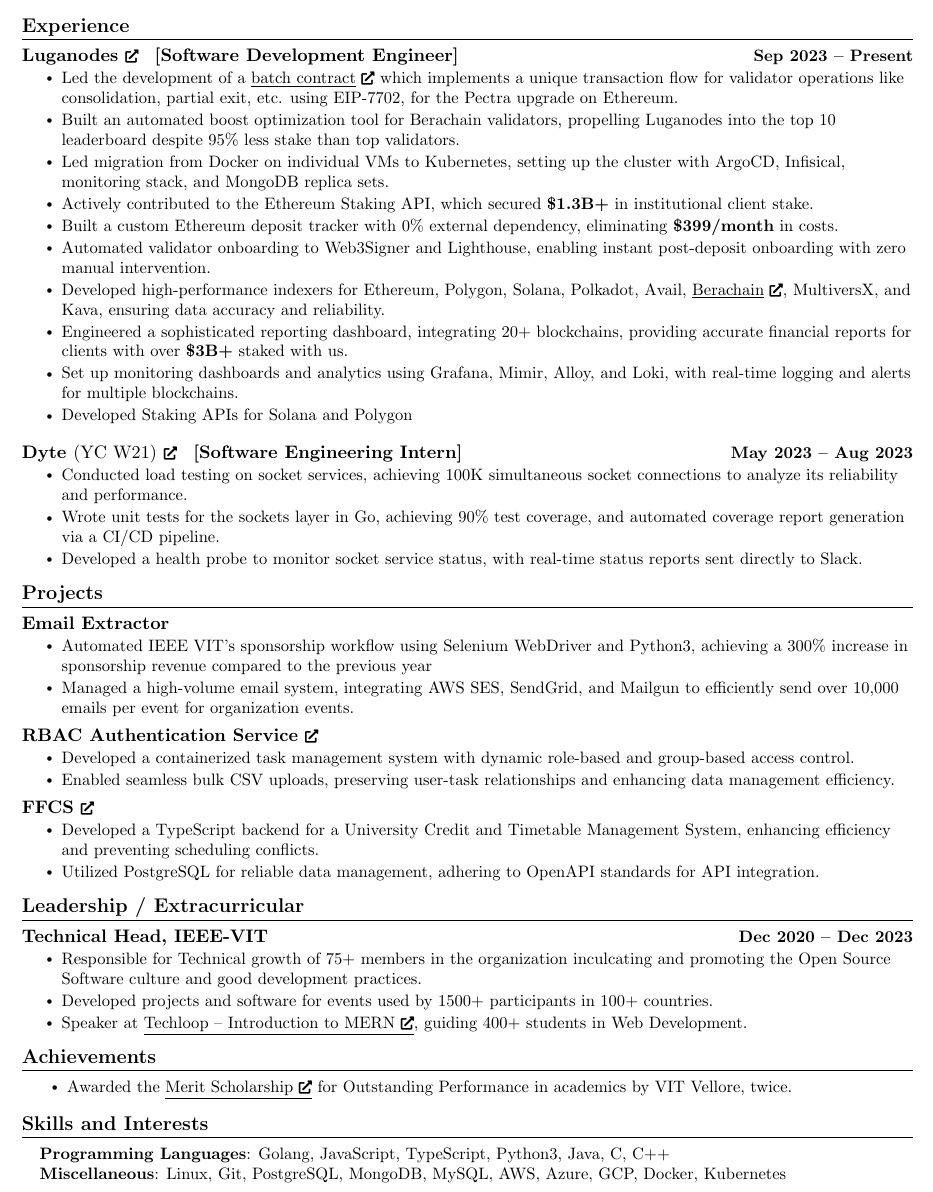
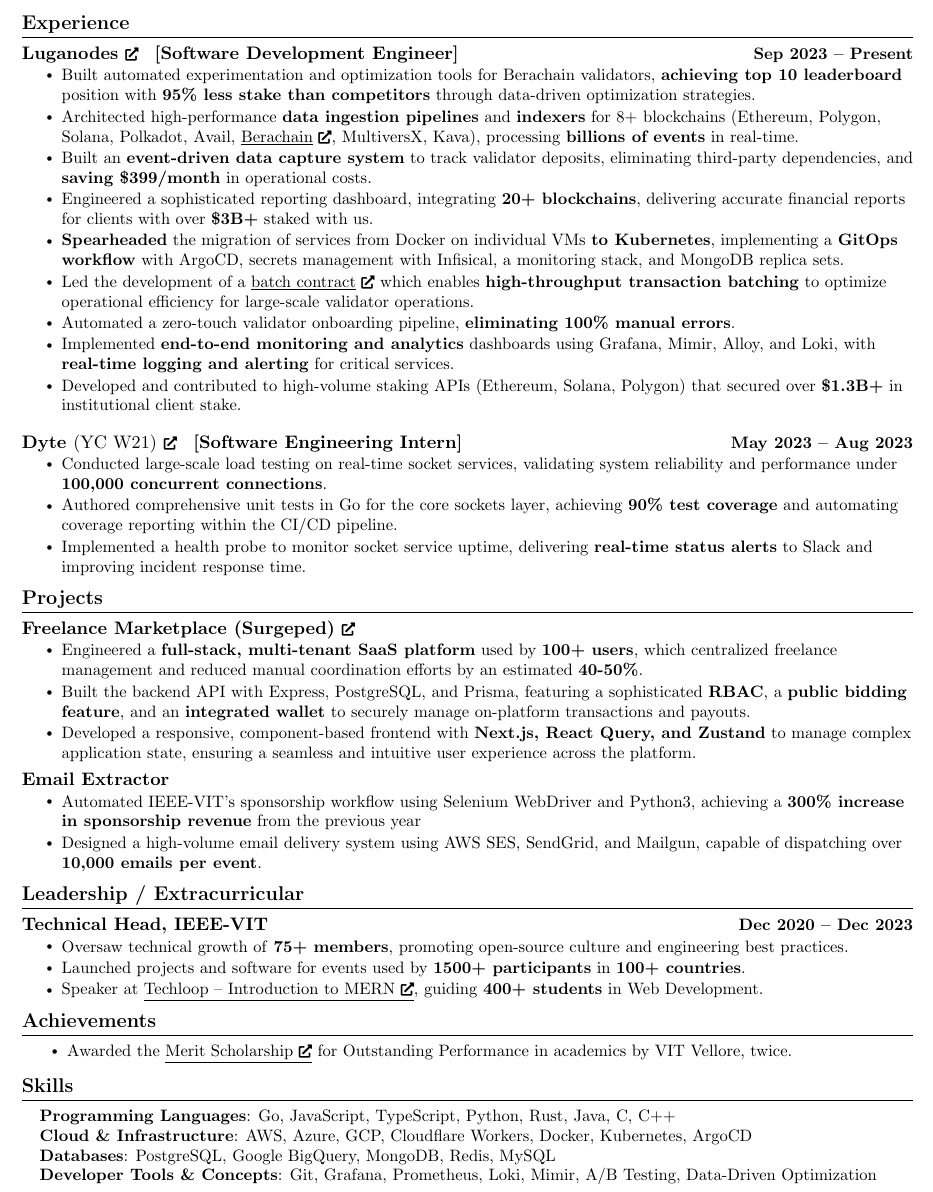
Before and after one commit to guptaharsh13/resume, a LaTeX CV (resume.tex): part of the page, cut so that both start at the same text. Compiled offline with pdfLaTeX.

Commit message:
feat: update resume

```diff
--- a/resume.tex
+++ b/resume.tex
@@ -157,25 +157,24 @@
   \resumeSubheadingg
       {\href{https://www.luganodes.com/}{Luganodes \scriptsize\faExternalLink*} \hspace{0.5mm} [Software Development Engineer]}{Sep 2023 -- Present}
       \resumeItemListStart
-        \resumeItem{Led the development of a {\href{https://github.com/luganodes/Pectra-Batch-Contract}{\underline{batch contract} \scriptsize\faExternalLink*}} which implements a unique transaction flow for validator operations like consolidation, partial exit, etc. using EIP-7702, for the Pectra upgrade on Ethereum.}
-        \resumeItem{Built an automated boost optimization tool for Berachain validators, propelling Luganodes into the top 10 leaderboard despite 95\% less stake than top validators.}
-        \resumeItem{Led migration from Docker on individual VMs to Kubernetes, setting up the cluster with ArgoCD, Infisical, monitoring stack, and MongoDB replica sets.}
-        \resumeItem{Actively contributed to the Ethereum Staking API, which secured \textbf{\$1.3B+} in institutional client stake.}
-        \resumeItem{Built a custom Ethereum deposit tracker with 0\% external dependency, eliminating \textbf{\$399/month} in costs.}
-        \resumeItem{Automated validator onboarding to Web3Signer and Lighthouse, enabling instant post-deposit onboarding with zero manual intervention.}
-        \resumeItem{Developed high-performance indexers for Ethereum, Polygon, Solana, Polkadot, Avail, \href{https://github.com/luganodes/berachain-indexer}{\underline{Berachain} \scriptsize\faExternalLink*}, MultiversX, and Kava, ensuring data accuracy and reliability.}
-        \resumeItem{Engineered a sophisticated reporting dashboard, integrating 20+ blockchains, providing accurate financial reports for clients with over \textbf{\$3B+} staked with us.}
-        \resumeItem{Set up monitoring dashboards and analytics using Grafana, Mimir, Alloy, and Loki, with real-time logging and alerts for multiple blockchains.}
-        \resumeItem{Developed Staking APIs for Solana and Polygon}
+        \resumeItem{Built automated experimentation and optimization tools for Berachain validators, \textbf{achieving top 10 leaderboard} position with \textbf{95\% less stake than competitors} through data-driven optimization strategies.}
+        \resumeItem{Architected high-performance \textbf{data ingestion pipelines} and \textbf{indexers} for 8+ blockchains (Ethereum, Polygon, Solana, Polkadot, Avail, \href{https://github.com/luganodes/berachain-indexer}{\underline{Berachain} \scriptsize\faExternalLink*}, MultiversX, Kava), processing \textbf{billions of events} in real-time.}
+        \resumeItem{Built an \textbf{event-driven data capture system} to track validator deposits, eliminating third-party dependencies, and \textbf{saving \$399/month} in operational costs.}
+        \resumeItem{Engineered a sophisticated reporting dashboard, integrating \textbf{20+ blockchains}, delivering accurate financial reports for clients with over \textbf{\$3B+} staked with us.}
+        \resumeItem{\textbf{Spearheaded} the migration of services from Docker on individual VMs \textbf{to Kubernetes}, implementing a \textbf{GitOps workflow} with ArgoCD, secrets management with Infisical, a monitoring stack, and MongoDB replica sets.}
+        \resumeItem{Led the development of a {\href{https://github.com/luganodes/Pectra-Batch-Contract}{\underline{batch contract} \scriptsize\faExternalLink*}} which enables \textbf{high-throughput transaction batching} to optimize operational efficiency for large-scale validator operations.}
+        \resumeItem{Automated a zero-touch validator onboarding pipeline, \textbf{eliminating 100\% manual errors}.}
+        \resumeItem{Implemented \textbf{end-to-end monitoring and analytics} dashboards using Grafana, Mimir, Alloy, and Loki, with \textbf{real-time logging and alerting} for critical services.}
+        \resumeItem{Developed and contributed to high-volume staking APIs (Ethereum, Solana, Polygon) that secured over \textbf{\$1.3B+} in institutional client stake.}
     \resumeItemListEnd
     \vspace{6pt}
 
 \resumeSubheadingg
       {\href{https://dyte.io/}{Dyte \textnormal{(YC W21)} \scriptsize\faExternalLink*} \hspace{0.5mm} [Software Engineering Intern]}{May 2023 -- Aug 2023}
       \resumeItemListStart
-        \resumeItem{Conducted load testing on socket services, achieving 100K simultaneous socket connections to analyze its reliability and performance.}
-        \resumeItem{Wrote unit tests for the sockets layer in Go, achieving 90\% test coverage, and automated coverage report generation via a CI/CD pipeline.}
-        \resumeItem{Developed a health probe to monitor socket service status, with real-time status reports sent directly to Slack.}
+        \resumeItem{Conducted large-scale load testing on real-time socket services, validating system reliability and performance under \textbf{100,000 concurrent connections}.}
+        \resumeItem{Authored comprehensive unit tests in Go for the core sockets layer, achieving \textbf{90\% test coverage} and automating coverage reporting within the CI/CD pipeline.}
+        \resumeItem{Implemented a health probe to monitor socket service uptime, delivering \textbf{real-time status alerts} to Slack and improving incident response time.}
     \resumeItemListEnd
     % \vspace{-6pt}
 
@@ -187,30 +186,35 @@
 \section{Projects}
   \resumeSubHeadingListStart
 
- \resumeSubheadingg
+    \resumeSubheadingg
+      {\href{http://portal.surgeped.com/}{Freelance Marketplace (Surgeped) \scriptsize\faExternalLink*}}{}
+      \resumeItemListStart
+        \resumeItem{Engineered a \textbf{full-stack, multi-tenant SaaS platform} used by \textbf{100+ users}, which centralized freelance management and reduced manual coordination efforts by an estimated \textbf{40-50\%}.}
+        \resumeItem{Built the backend API with Express, PostgreSQL, and Prisma, featuring a sophisticated \textbf{RBAC}, a \textbf{public bidding feature}, and an \textbf{integrated wallet} to securely manage on-platform transactions and payouts.}
+        \resumeItem{Developed a responsive, component-based frontend with \textbf{Next.js, React Query, and Zustand} to manage complex application state, ensuring a seamless and intuitive user experience across the platform.}
+    \resumeItemListEnd
+
+    \resumeSubheadingg
       {{Email Extractor}}{}
       \resumeItemListStart
-        \resumeItem{Automated IEEE VIT's sponsorship workflow using Selenium WebDriver and Python3, achieving a 300\% increase in sponsorship revenue compared to the previous year}
-        \resumeItem{Managed a high-volume email system, integrating AWS SES, SendGrid, and Mailgun to efficiently send over 10,000 emails per event for organization events.}
+        \resumeItem{Automated IEEE-VIT's sponsorship workflow using Selenium WebDriver and Python3, achieving a \textbf{300\% increase in sponsorship revenue} from the previous year}
+        \resumeItem{Designed a high-volume email delivery system using AWS SES, SendGrid, and Mailgun, capable of dispatching over \textbf{10,000 emails per event}.}
     \resumeItemListEnd
+
+    % \resumeSubheadingg
+    %   {\href{https://github.com/guptaharsh13/rbac-auth-service/}{RBAC Authentication Service \scriptsize\faExternalLink*}}{}
+    %   \resumeItemListStart
+    %     \resumeItem{Developed a containerized task management system featuring dynamic role-based and group-based access control.}
+    %     \resumeItem{Implemented a CSV data ingestion feature to handle bulk user and task uploads, preserving complex user-task relationships.}
+    % \resumeItemListEnd
     % \vspace{-6pt}
 
-
-    \resumeSubheadingg
-      {\href{https://github.com/guptaharsh13/rbac-auth-service/}{RBAC Authentication Service \scriptsize\faExternalLink*}}{}
-      \resumeItemListStart
-        \resumeItem{Developed a containerized task management system with dynamic role-based and group-based access control.}
-        \resumeItem{Enabled seamless bulk CSV uploads, preserving user-task relationships and enhancing data management efficiency.}
-    \resumeItemListEnd
-    % \vspace{-6pt}
-
-    \resumeSubheadingg
-      {\href{https://github.com/guptaharsh13/FFCS}{FFCS \scriptsize\faExternalLink*}}{}
-      \resumeItemListStart
-        \resumeItem{Developed a TypeScript backend for a University Credit and Timetable Management System, enhancing efficiency and preventing scheduling conflicts.}
-        \resumeItem{Utilized PostgreSQL for reliable data management, adhering to OpenAPI standards for API integration.}
-
-    \resumeItemListEnd
+    % \resumeSubheadingg
+    %   {\href{https://github.com/guptaharsh13/FFCS}{FFCS \scriptsize\faExternalLink*}}{}
+    %   \resumeItemListStart
+    %     \resumeItem{Built TypeScript backend for University Credit and Timetable Management System, preventing scheduling conflicts and optimizing resource allocation.}
+    %     \resumeItem{Utilized PostgreSQL for reliable data management, adhering to OpenAPI standards for seamless API integration.}
+    % \resumeItemListEnd
     % \vspace{-6pt}
 
   \resumeSubHeadingListEnd
@@ -221,9 +225,9 @@
     \resumeSubHeadingListStart
         \resumeSubheadingg{{Technical Head, \href{https://ieeevit.org}{IEEE-VIT}}}{Dec 2020 -- Dec 2023}
             \resumeItemListStart
-                \resumeItem{Responsible for Technical growth of 75+ members in the organization inculcating and promoting the Open Source Software culture and good development practices.}
-                \resumeItem{Developed projects and software for events used by 1500+ participants in 100+ countries.}
-                \resumeItem{Speaker at \underline{\href{https://youtu.be/qxFbK-CRbO8}{Techloop -- Introduction to MERN \scriptsize\faExternalLink*}}, guiding 400+ students in Web Development.}
+                \resumeItem{Oversaw technical growth of \textbf{75+ members}, promoting open-source culture and engineering best practices.}
+                \resumeItem{Launched projects and software for events used by \textbf{1500+ participants} in \textbf{100+ countries}.}
+                \resumeItem{Speaker at \underline{\href{https://youtu.be/qxFbK-CRbO8}{Techloop -- Introduction to MERN \scriptsize\faExternalLink*}}, guiding \textbf{400+ students} in Web Development.}
             \resumeItemListEnd
     \resumeSubHeadingListEnd
 
@@ -238,11 +242,13 @@
    \resumeItemListEnd
 
 % -----------SKILLS AND INTERESTS--------
-\section{Skills and Interests}
+\section{Skills}
  \begin{itemize}[leftmargin=0.15in, label={}]
     \small{\item{
-        \textbf{Programming Languages}{: Golang, JavaScript, TypeScript, Python3, Java, C, C++} \\
-        \textbf{Miscellaneous}{:  Linux, Git, PostgreSQL, MongoDB, MySQL, AWS, Azure, GCP, Docker, Kubernetes}
+        \textbf{Programming Languages}{: Go, JavaScript, TypeScript, Python, Rust, Java, C, C++} \\
+        \textbf{Cloud \& Infrastructure}{: AWS, Azure, GCP, Cloudflare Workers, Docker, Kubernetes, ArgoCD} \\
+        \textbf{Databases}{: PostgreSQL, Google BigQuery, MongoDB, Redis, MySQL} \\
+        \textbf{Developer Tools \& Concepts}{: Git, Grafana, Prometheus, Loki, Mimir, A/B Testing, Data-Driven Optimization}
     }}
  \end{itemize}
 
```
Also changed, not shown: .github/workflows/build_resume.yml (+7 -4 lines), resume.pdf (deleted).
